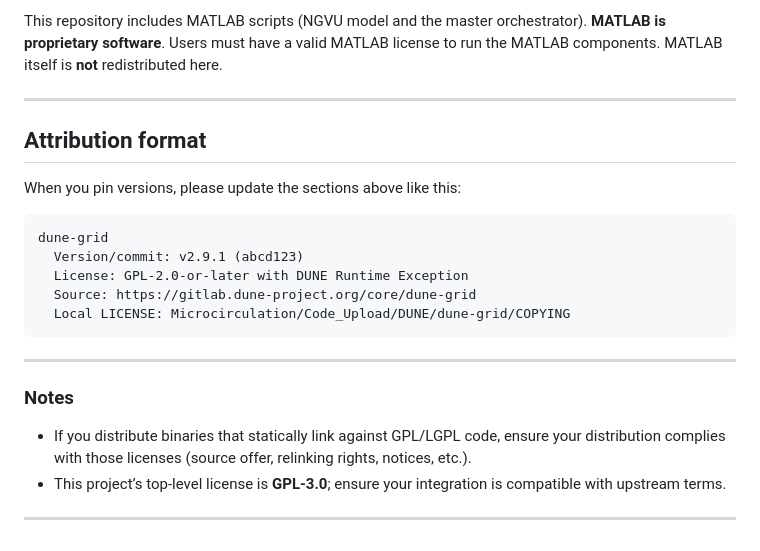
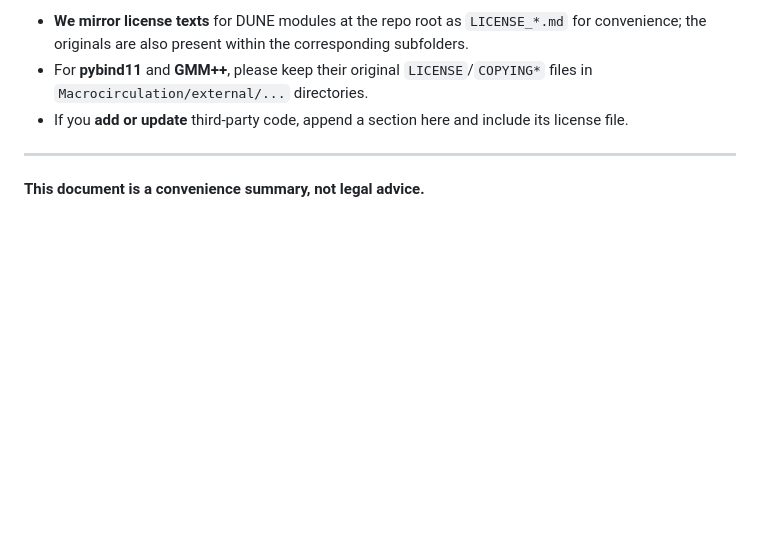
Before and after one commit to alhermann/ngvu-multiscale-3d1d0d, a Markdown page: THIRD_PARTY_LICENSES.md, the part around the change printed below. GitHub-like rendering; blank space fills up the shorter version.

````diff
--- a/THIRD_PARTY_LICENSES.md
+++ b/THIRD_PARTY_LICENSES.md
@@ -75,25 +66,8 @@ Parts of this work build on ideas, formulations, and/or helper code from these r
 
-This repository includes MATLAB scripts (NGVU model and the master orchestrator). **MATLAB is proprietary software**. Users must have a valid MATLAB license to run the MATLAB components. MATLAB itself is **not** redistributed here.
+* **We mirror license texts** for DUNE modules at the repo root as `LICENSE_*.md` for convenience; the originals are also present within the corresponding subfolders.
+* For **pybind11** and **GMM++**, please keep their original `LICENSE`/`COPYING*` files in `Macrocirculation/external/...` directories.
+* If you **add or update** third-party code, append a section here and include its license file.
 
 ---
 
-## Attribution format
-
-When you pin versions, please update the sections above like this:
-
-```
-dune-grid
-  Version/commit: v2.9.1 (abcd123)
-  License: GPL-2.0-or-later with DUNE Runtime Exception
-  Source: https://gitlab.dune-project.org/core/dune-grid
-  Local LICENSE: Microcirculation/Code_Upload/DUNE/dune-grid/COPYING
-```
-
----
-
-### Notes
-
-* If you distribute binaries that statically link against GPL/LGPL code, ensure your distribution complies with those licenses (source offer, relinking rights, notices, etc.).
-* This project’s top-level license is **GPL-3.0**; ensure your integration is compatible with upstream terms.
-
----
+**This document is a convenience summary, not legal advice.**
````
Also changed, not shown: other parts of THIRD_PARTY_LICENSES.md (+43 -52 lines).
